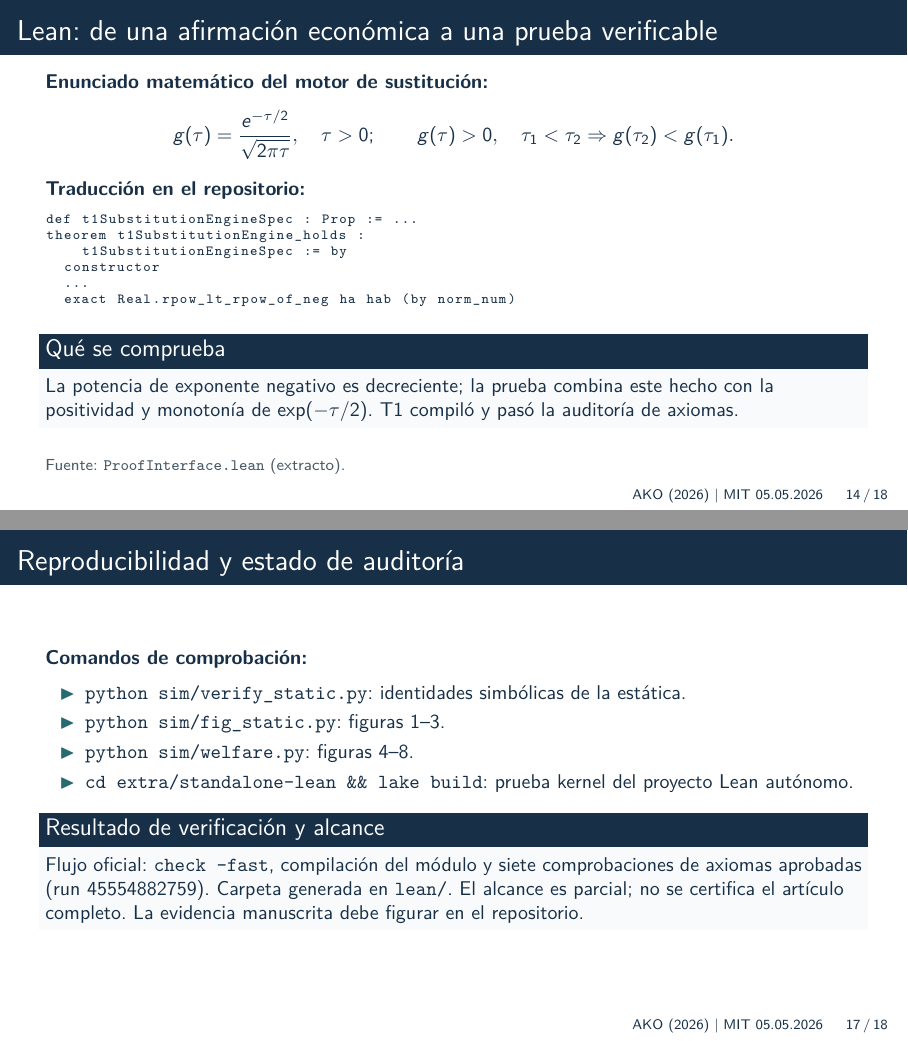
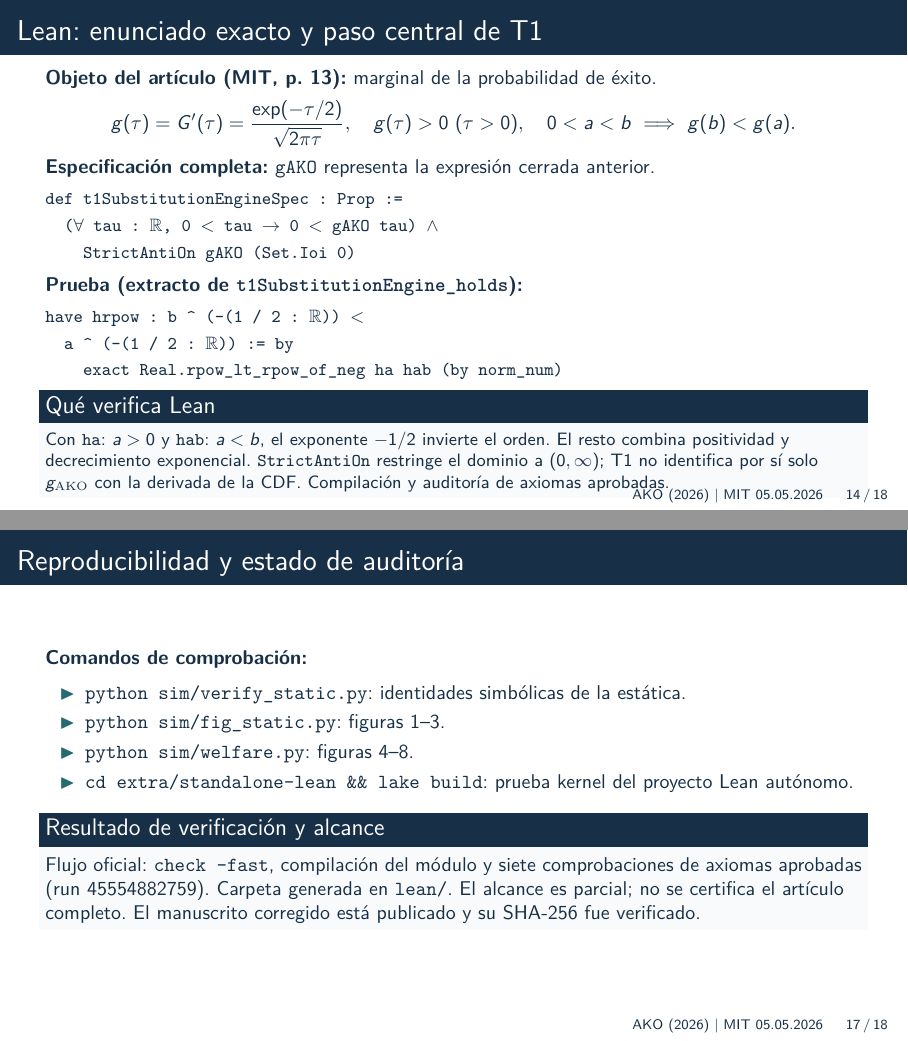
Before and after one commit to alejandroventuraventurameza-tech/ai-04-acemoglu, LaTeX slides (presentation.tex): pages 14 and 17 of 18, joined at a grey line. Compiled offline with pdfLaTeX.

Commit message:
refine: display exact Lean specification and render original handwritten evidence

```diff
--- a/presentation.tex
+++ b/presentation.tex
@@ -271,26 +271,34 @@ e(0,\tau_A)>0\quad\Longrightarrow\quad F(0)>0.
 \end{itemize}
 \end{frame}
 
-\begin{frame}[fragile]{Lean: de una afirmación económica a una prueba verificable}
-\textbf{Enunciado matemático del motor de sustitución:}
+\begin{frame}{Lean: enunciado exacto y paso central de T1}
+\textbf{Objeto del artículo (MIT, p.~13):} marginal de la probabilidad de éxito.
 \[
-g(\tau)=\frac{e^{-\tau/2}}{\sqrt{2\pi\tau}},\quad
-\tau>0;\qquad
-g(\tau)>0,\quad \tau_1<\tau_2\Rightarrow g(\tau_2)<g(\tau_1).
+g(\tau)=G'(\tau)=\frac{\exp(-\tau/2)}{\sqrt{2\pi\tau}},
+\quad
+g(\tau)>0\ (\tau>0),\quad
+0<a<b\ \Longrightarrow\ g(b)<g(a).
 \]
-\textbf{Traducción en el repositorio:}
-\begin{lstlisting}[basicstyle=\ttfamily\scriptsize,breaklines=true]
-def t1SubstitutionEngineSpec : Prop := ...
-theorem t1SubstitutionEngine_holds :
-    t1SubstitutionEngineSpec := by
-  constructor
-  ...
-  exact Real.rpow_lt_rpow_of_neg ha hab (by norm_num)
-\end{lstlisting}
-\begin{block}{Qué se comprueba}
-La potencia de exponente negativo es decreciente; la prueba combina este hecho con la positividad y monotonía de $\exp(-\tau/2)$. T1 compiló y pasó la auditoría de axiomas.
+\textbf{Especificación completa:} \texttt{gAKO} representa la expresión cerrada anterior.
+\par\smallskip
+{\small\ttfamily
+def t1SubstitutionEngineSpec : Prop :=\par
+\hspace*{1em}($\forall$ tau : $\mathbb R$, 0 $<$ tau $\to$ 0 $<$ gAKO tau) $\land$\par
+\hspace*{2em}StrictAntiOn gAKO (Set.Ioi 0)\par
+}
+\smallskip
+\textbf{Prueba (extracto de \texttt{t1SubstitutionEngine\_holds}):}
+\par\smallskip
+{\small\ttfamily
+have hrpow : b \string^ (-(1 / 2 : $\mathbb R$)) $<$\par
+\hspace*{1em}a \string^ (-(1 / 2 : $\mathbb R$)) := by\par
+\hspace*{2em}exact Real.rpow\_lt\_rpow\_of\_neg ha hab (by norm\_num)\par
+}
+\begin{block}{Qué verifica Lean}
+\small
+Con \texttt{ha}: $a>0$ y \texttt{hab}: $a<b$, el exponente $-1/2$ invierte el orden. El resto combina positividad y decrecimiento exponencial. \texttt{StrictAntiOn} restringe el dominio a $(0,\infty)$; T1 no identifica por sí solo $g_{\rm AKO}$ con la derivada de la CDF. Compilación y auditoría de axiomas aprobadas.
 \end{block}
-\slidenote{Fuente: \texttt{ProofInterface.lean} (extracto).}
+\slidenote{\texttt{lean/MainTheorems.lean}: Spec íntegro y fragmento literal; se preservan los símbolos matemáticos.}
 \end{frame}
 
 \begin{frame}{El límite de la formalización: especificación versus artículo}
@@ -336,7 +344,7 @@ T2 no demuestra por sí solo que la función concreta de precisión gaussiana sa
 \item \texttt{cd extra/standalone-lean \&\& lake build}: prueba kernel del proyecto Lean autónomo.
 \end{itemize}
 \begin{block}{Resultado de verificación y alcance}
-Flujo oficial: \texttt{check --fast}, compilación del módulo y siete comprobaciones de axiomas aprobadas (run 45554882759). Carpeta generada en \texttt{lean/}. El alcance es parcial; no se certifica el artículo completo. La evidencia manuscrita debe figurar en el repositorio.
+Flujo oficial: \texttt{check --fast}, compilación del módulo y siete comprobaciones de axiomas aprobadas (run 45554882759). Carpeta generada en \texttt{lean/}. El alcance es parcial; no se certifica el artículo completo. El manuscrito corregido está publicado y su SHA-256 fue verificado.
 \end{block}
 \end{frame}
 
```
Also changed, not shown: .github/workflows/verify.yml (+46 -14 lines), extra/aml-intake-status.md (+4 -0 lines), prompts.md (+20 -0 lines), README.md, hand/README.md, presentation.tex (2 more changed lines).
